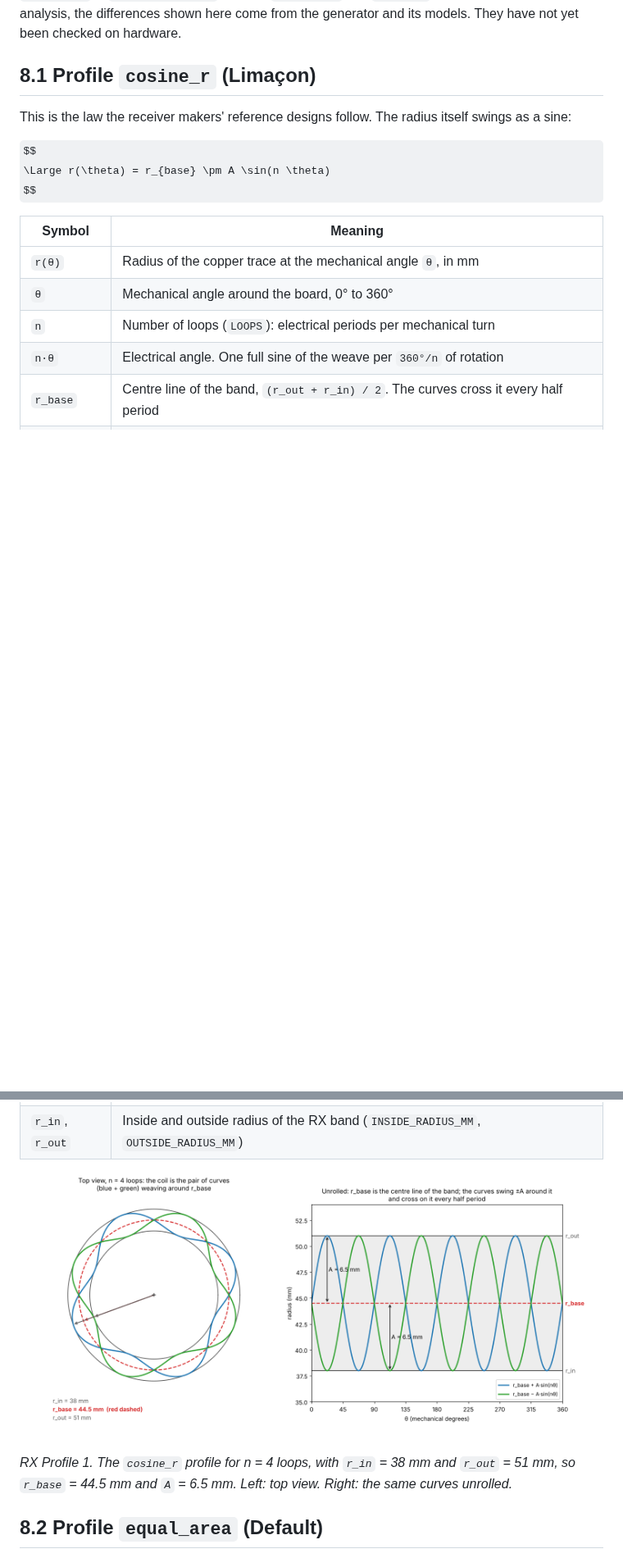
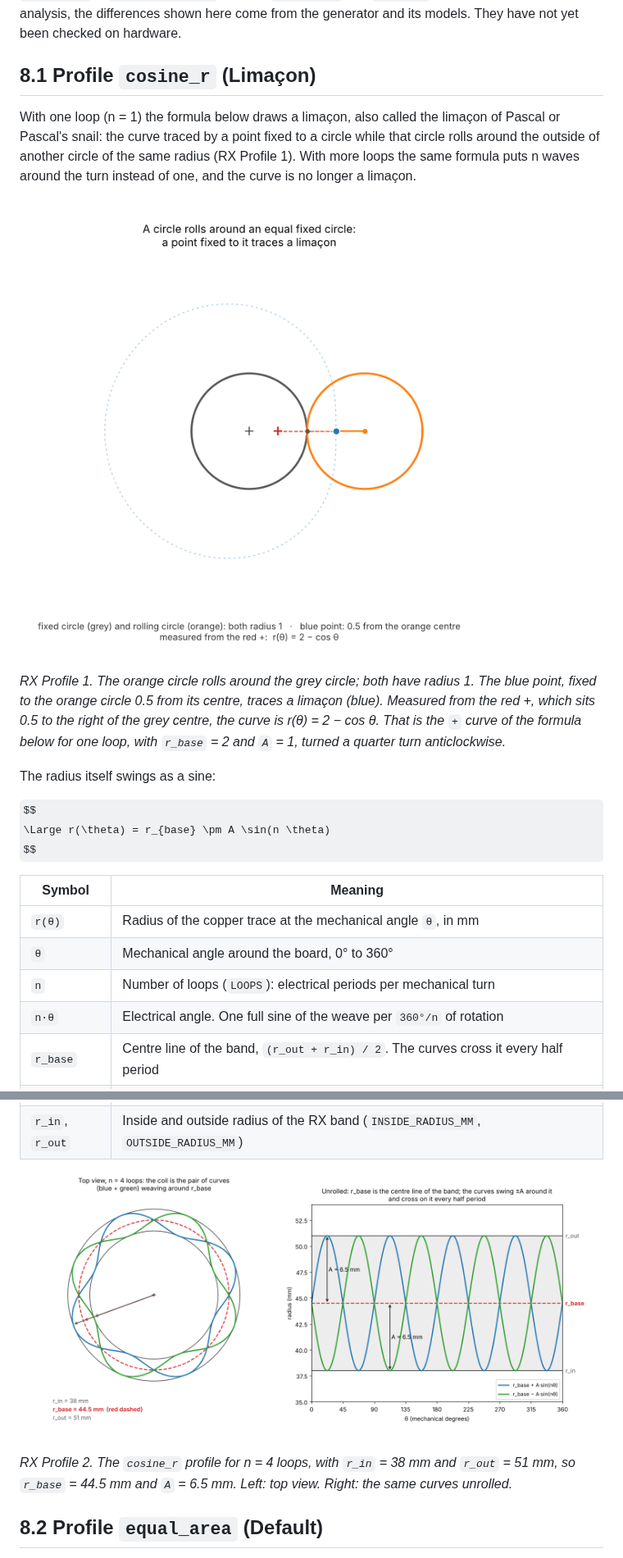
Before and after one commit to RolandThsive/Inductive-Encoder-Sinusoidal-Coil-Generator, a Markdown page: docs/wiki/RX-Profiles.md, 2 parts joined by grey strips. Shown at 82% size. Rendered like a GitHub page; pictures changed too: docs/images/rx_profile_limacon.gif (added); some formulas as TeX source; blank space fills up the shorter version.

```diff
--- a/docs/wiki/RX-Profiles.md
+++ b/docs/wiki/RX-Profiles.md
@@ -19,8 +19,19 @@ on hardware.
 
 ## 8.1 Profile `cosine_r` (Limaçon)
 
-This is the law the receiver makers' reference designs follow. The radius itself swings
-as a sine:
+With one loop (n = 1) the formula below draws a limaçon, also called the limaçon of Pascal or Pascal's snail: the
+curve traced by a point fixed to a circle while that circle rolls around the outside of another circle of the same
+radius (RX Profile 1). With more loops the same formula puts n waves around the turn instead of one, and the curve is
+no longer a limaçon.
+
+![RX Profile 1: Limaçon](https://raw.githubusercontent.com/RolandThsive/Inductive-Encoder-Sinusoidal-Coil-Generator/main/docs/images/rx_profile_limacon.gif)
+
+*RX Profile 1. The orange circle rolls around the grey circle; both have radius 1. The blue point, fixed to the
+orange circle 0.5 from its centre, traces a limaçon (blue). Measured from the red +, which sits 0.5 to the right of
+the grey centre, the curve is r(θ) = 2 − cos θ. That is the `+` curve of the formula below for one loop, with
+`r_base` = 2 and `A` = 1, turned a quarter turn anticlockwise.*
+
+The radius itself swings as a sine:
 
 $$
 \Large r(\theta) = r_{base} \pm A \sin(n \theta)
@@ -41,5 +52,5 @@ $$
 
-*RX Profile 1. The `cosine_r` profile for n = 4 loops, with `r_in` = 38 mm and `r_out` = 51 mm, so
+*RX Profile 2. The `cosine_r` profile for n = 4 loops, with `r_in` = 38 mm and `r_out` = 51 mm, so
 `r_base` = 44.5 mm and `A` = 6.5 mm. Left: top view. Right: the same curves unrolled.*
 
 ## 8.2 Profile `equal_area` (Default)
```
Also changed, not shown: other parts of docs/wiki/RX-Profiles.md (+16 -5 lines), docs/images/rx_profile_3_comparison.png, docs/images/rx_profile_equal_area.gif (added).
